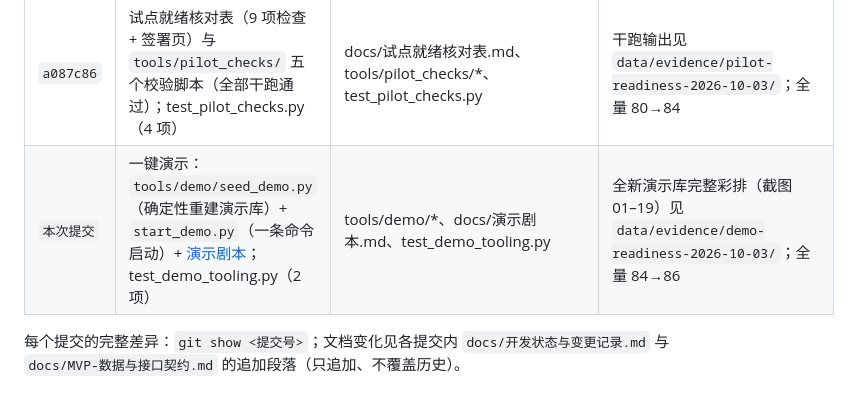
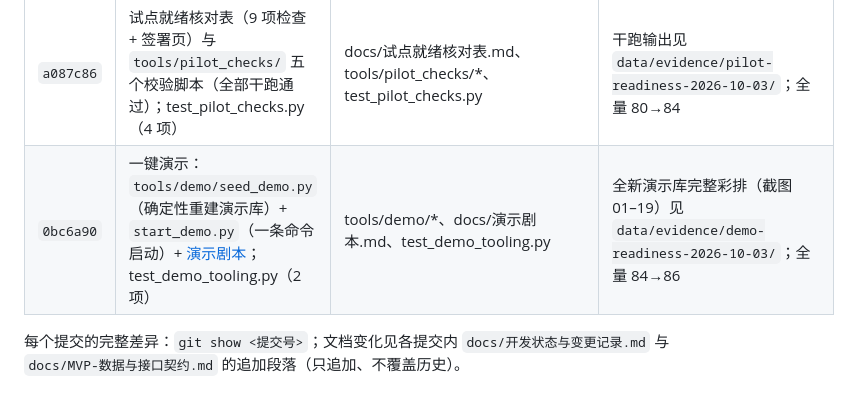
Before and after one commit to JiahaoShang/blinking-CB-water-pump-saas, a Markdown page: docs/待审计交付包.md, the part around the change. GitHub-like rendering.

Commit message:
docs(audit): record demo-environment commit hash

```diff
--- a/docs/待审计交付包.md
+++ b/docs/待审计交付包.md
@@ -17,7 +17,7 @@
 | `435c2cc` | 待核实视图跨刷新持久化（`tentative_viewed`）；旧 `/inquiry` 页与新口径一致（含提示文案修正）；销售工作台走查（逾期徽标） | app.py、reference-client/app.js、test_buyer_api.py、test_buyer_access.py | 新增 1 项旧页一致性测试（75→76）；真实浏览器实测见 `data/evidence/seller-walkthrough-2026-10-03/` |
 | `b597562` | 幂等键第二组：确认工况/提问/查找产品三写路径 + 旧页提交键（同键重试返回原记录、改内容 409、并发唯一索引兜底） | app.py、reference-client/app.js、test_buyer_api.py、test_buyer_access.py | 新增 4 项（76→80）；双击实测见 `data/evidence/idempotency-walkthrough-2026-10-03/` |
 | `a087c86` | 试点就绪核对表（9 项检查 + 签署页）与 `tools/pilot_checks/` 五个校验脚本（全部干跑通过）；test_pilot_checks.py（4 项） | docs/试点就绪核对表.md、tools/pilot_checks/*、test_pilot_checks.py | 干跑输出见 `data/evidence/pilot-readiness-2026-10-03/`；全量 80→84 |
-| `本次提交` | 一键演示：`tools/demo/seed_demo.py`（确定性重建演示库）+ `start_demo.py`（一条命令启动）+ [演示剧本](演示剧本.md)；test_demo_tooling.py（2 项） | tools/demo/*、docs/演示剧本.md、test_demo_tooling.py | 全新演示库完整彩排（截图 01–19）见 `data/evidence/demo-readiness-2026-10-03/`；全量 84→86 |
+| `0bc6a90` | 一键演示：`tools/demo/seed_demo.py`（确定性重建演示库）+ `start_demo.py`（一条命令启动）+ [演示剧本](演示剧本.md)；test_demo_tooling.py（2 项） | tools/demo/*、docs/演示剧本.md、test_demo_tooling.py | 全新演示库完整彩排（截图 01–19）见 `data/evidence/demo-readiness-2026-10-03/`；全量 84→86 |
 
 每个提交的完整差异：`git show <提交号>`；文档变化见各提交内 `docs/开发状态与变更记录.md` 与 `docs/MVP-数据与接口契约.md` 的追加段落（只追加、不覆盖历史）。
 
```
